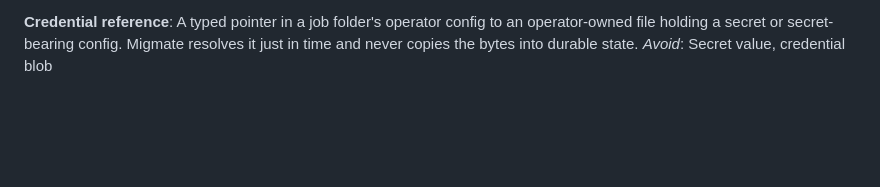
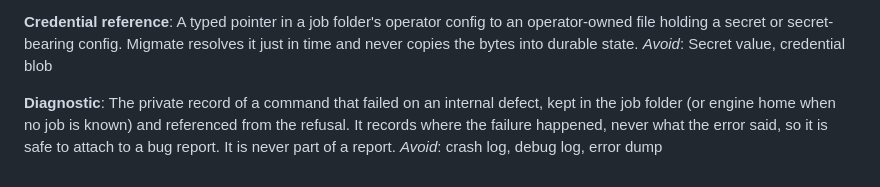
Before and after one commit to devosurf/migmate-cli, a Markdown page: CONTEXT.md, the part around the change. GitHub-like rendering; blank space fills up the shorter version.

Commit message:
Glossary: Diagnostic (#82)

```diff
--- a/CONTEXT.md
+++ b/CONTEXT.md
@@ -115,3 +115,7 @@ _Avoid_: workspace, project folder, run directory
 **Credential reference**:
 A typed pointer in a job folder's operator config to an operator-owned file holding a secret or secret-bearing config. Migmate resolves it just in time and never copies the bytes into durable state.
 _Avoid_: Secret value, credential blob
+
+**Diagnostic**:
+The private record of a command that failed on an internal defect, kept in the job folder (or engine home when no job is known) and referenced from the refusal. It records where the failure happened, never what the error said, so it is safe to attach to a bug report. It is never part of a report.
+_Avoid_: crash log, debug log, error dump
```
